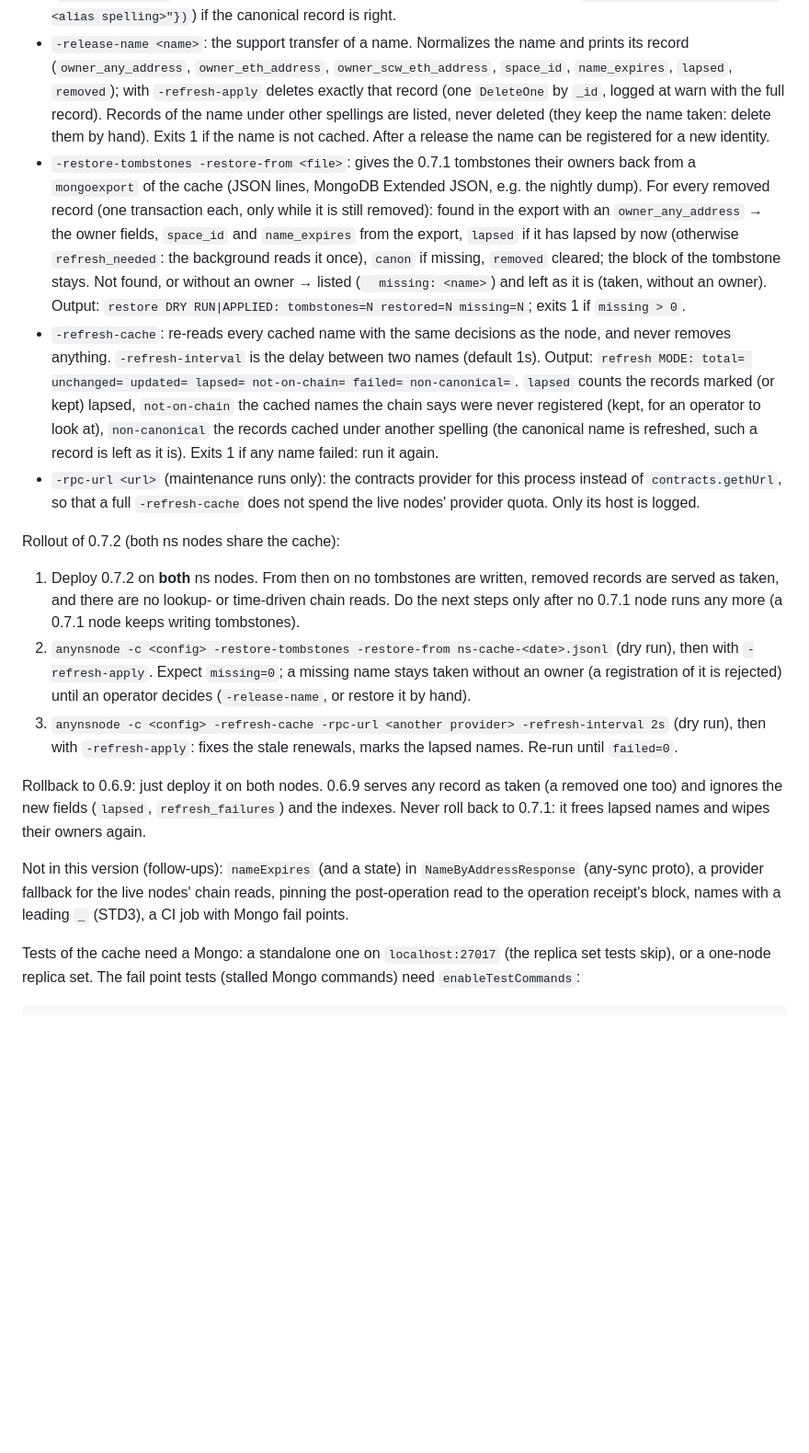
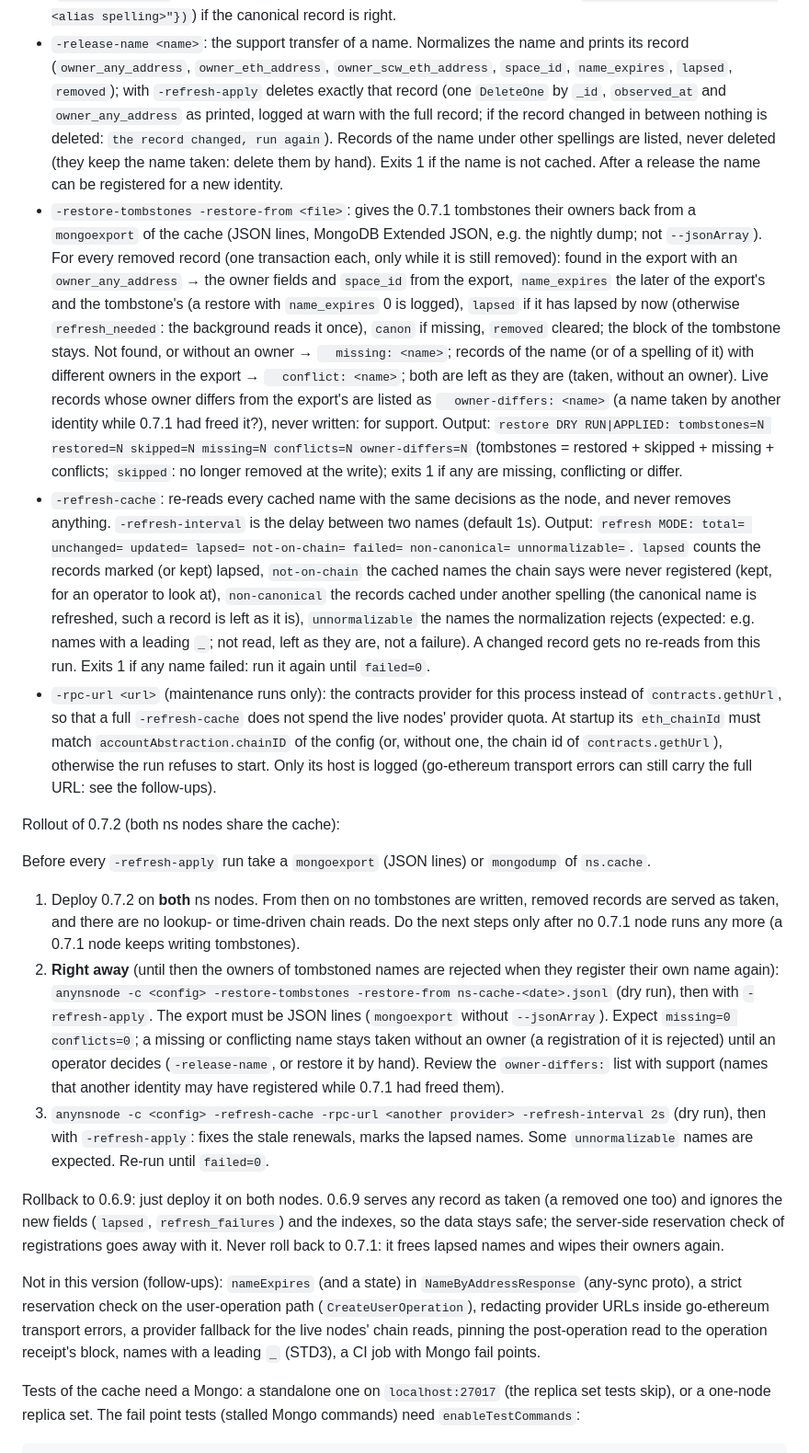
Before and after one commit to anyproto/any-ns-node, a Markdown page: README.md, the part around one of its changes. Shown at 92% size. Drawn GitHub-style; blank space fills up the shorter version.

Commit message:
GO-7567: README: review round 1 (advisory user-op check, rollout order, backups, rollback)

```diff
--- a/README.md
+++ b/README.md
@@ -156,47 +165,67 @@ run in this order: `-dedupe-cache`, `-release-name`, `-restore-tombstones`, `-re
 - `-release-name <name>`: the support transfer of a name. Normalizes the name and prints its record
   (`owner_any_address`, `owner_eth_address`, `owner_scw_eth_address`, `space_id`, `name_expires`,
   `lapsed`, `removed`); with `-refresh-apply` deletes exactly that record (one `DeleteOne` by `_id`,
-  logged at warn with the full record). Records of the name under other spellings are listed, never
-  deleted (they keep the name taken: delete them by hand). Exits 1 if the name is not cached. After
-  a release the name can be registered for a new identity.
+  `observed_at` and `owner_any_address` as printed, logged at warn with the full record; if the record
+  changed in between nothing is deleted: `the record changed, run again`). Records of the name under
+  other spellings are listed, never deleted (they keep the name taken: delete them by hand). Exits 1
+  if the name is not cached. After a release the name can be registered for a new identity.
 - `-restore-tombstones -restore-from <file>`: gives the 0.7.1 tombstones their owners back from a
-  `mongoexport` of the cache (JSON lines, MongoDB Extended JSON, e.g. the nightly dump). For every
-  removed record (one transaction each, only while it is still removed): found in the export with
-  an `owner_any_address` → the owner fields, `space_id` and `name_expires` from the export, `lapsed`
-  if it has lapsed by now (otherwise `refresh_needed`: the background reads it once), `canon` if
-  missing, `removed` cleared; the block of the tombstone stays. Not found, or without an owner →
-  listed (`  missing: <name>`) and left as it is (taken, without an owner). Output:
-  `restore DRY RUN|APPLIED: tombstones=N restored=N missing=N`; exits 1 if `missing > 0`.
+  `mongoexport` of the cache (JSON lines, MongoDB Extended JSON, e.g. the nightly dump; not
+  `--jsonArray`). For every removed record (one transaction each, only while it is still removed):
+  found in the export with an `owner_any_address` → the owner fields and `space_id` from the export,
+  `name_expires` the later of the export's and the tombstone's (a restore with `name_expires` 0 is
+  logged), `lapsed` if it has lapsed by now (otherwise `refresh_needed`: the background reads it
+  once), `canon` if missing, `removed` cleared; the block of the tombstone stays. Not found, or
+  without an owner → `  missing: <name>`; records of the name (or of a spelling of it) with
+  different owners in the export → `  conflict: <name>`; both are left as they are (taken, without
+  an owner). Live records whose owner differs from the export's are listed as
+  `  owner-differs: <name>` (a name taken by another identity while 0.7.1 had freed it?), never
+  written: for support. Output: `restore DRY RUN|APPLIED: tombstones=N restored=N skipped=N
+  missing=N conflicts=N owner-differs=N` (tombstones = restored + skipped + missing + conflicts;
+  `skipped`: no longer removed at the write); exits 1 if any are missing, conflicting or differ.
 - `-refresh-cache`: re-reads every cached name with the same decisions as the node, and never
   removes anything. `-refresh-interval` is the delay between two names (default 1s). Output:
-  `refresh MODE: total= unchanged= updated= lapsed= not-on-chain= failed= non-canonical=`.
+  `refresh MODE: total= unchanged= updated= lapsed= not-on-chain= failed= non-canonical= unnormalizable=`.
   `lapsed` counts the records marked (or kept) lapsed, `not-on-chain` the cached names the chain
   says were never registered (kept, for an operator to look at), `non-canonical` the records cached
-  under another spelling (the canonical name is refreshed, such a record is left as it is). Exits 1
-  if any name failed: run it again.
+  under another spelling (the canonical name is refreshed, such a record is left as it is),
+  `unnormalizable` the names the normalization rejects (expected: e.g. names with a leading `_`;
+  not read, left as they are, not a failure). A changed record gets no re-reads from this run.
+  Exits 1 if any name failed: run it again until `failed=0`.
 - `-rpc-url <url>` (maintenance runs only): the contracts provider for this process instead of
   `contracts.gethUrl`, so that a full `-refresh-cache` does not spend the live nodes' provider quota.
-  Only its host is logged.
+  At startup its `eth_chainId` must match `accountAbstraction.chainID` of the config (or, without
+  one, the chain id of `contracts.gethUrl`), otherwise the run refuses to start. Only its host is
+  logged (go-ethereum transport errors can still carry the full URL: see the follow-ups).
 
 Rollout of 0.7.2 (both ns nodes share the cache):
+
+Before every `-refresh-apply` run take a `mongoexport` (JSON lines) or `mongodump` of `ns.cache`.
 
 1. Deploy 0.7.2 on **both** ns nodes. From then on no tombstones are written, removed records are
    served as taken, and there are no lookup- or time-driven chain reads. Do the next steps only after
    no 0.7.1 node runs any more (a 0.7.1 node keeps writing tombstones).
-2. `anynsnode -c <config> -restore-tombstones -restore-from ns-cache-<date>.jsonl` (dry run), then
-   with `-refresh-apply`. Expect `missing=0`; a missing name stays taken without an owner (a
-   registration of it is rejected) until an operator decides (`-release-name`, or restore it by hand).
+2. **Right away** (until then the owners of tombstoned names are rejected when they register their
+   own name again): `anynsnode -c <config> -restore-tombstones -restore-from ns-cache-<date>.jsonl`
+   (dry run), then with `-refresh-apply`. The export must be JSON lines (`mongoexport` without
+   `--jsonArray`). Expect `missing=0 conflicts=0`; a missing or conflicting name stays taken without
+   an owner (a registration of it is rejected) until an operator decides (`-release-name`, or
+   restore it by hand). Review the `owner-differs:` list with support (names that another identity
+   may have registered while 0.7.1 had freed them).
 3. `anynsnode -c <config> -refresh-cache -rpc-url <another provider> -refresh-interval 2s` (dry
-   run), then with `-refresh-apply`: fixes the stale renewals, marks the lapsed names. Re-run until
-   `failed=0`.
+   run), then with `-refresh-apply`: fixes the stale renewals, marks the lapsed names. Some
+   `unnormalizable` names are expected. Re-run until `failed=0`.
 
 Rollback to 0.6.9: just deploy it on both nodes. 0.6.9 serves any record as taken (a removed one too)
-and ignores the new fields (`lapsed`, `refresh_failures`) and the indexes. Never roll back to 0.7.1:
-it frees lapsed names and wipes their owners again.
+and ignores the new fields (`lapsed`, `refresh_failures`) and the indexes, so the data stays safe;
+the server-side reservation check of registrations goes away with it. Never roll back to 0.7.1: it
+frees lapsed names and wipes their owners again.
 
 Not in this version (follow-ups): `nameExpires` (and a state) in `NameByAddressResponse` (any-sync
-proto), a provider fallback for the live nodes' chain reads, pinning the post-operation read to the
-operation receipt's block, names with a leading `_` (STD3), a CI job with Mongo fail points.
+proto), a strict reservation check on the user-operation path (`CreateUserOperation`), redacting
+provider URLs inside go-ethereum transport errors, a provider fallback for the live nodes' chain
+reads, pinning the post-operation read to the operation receipt's block, names with a leading `_`
+(STD3), a CI job with Mongo fail points.
 
 Tests of the cache need a Mongo: a standalone one on `localhost:27017` (the replica set tests skip),
 or a one-node replica set. The fail point tests (stalled Mongo commands) need `enableTestCommands`:
```
Also changed, not shown: other parts of README.md (+26 -17 lines), doc/names-reserved-0.7.2.md (+4 -0 lines).
